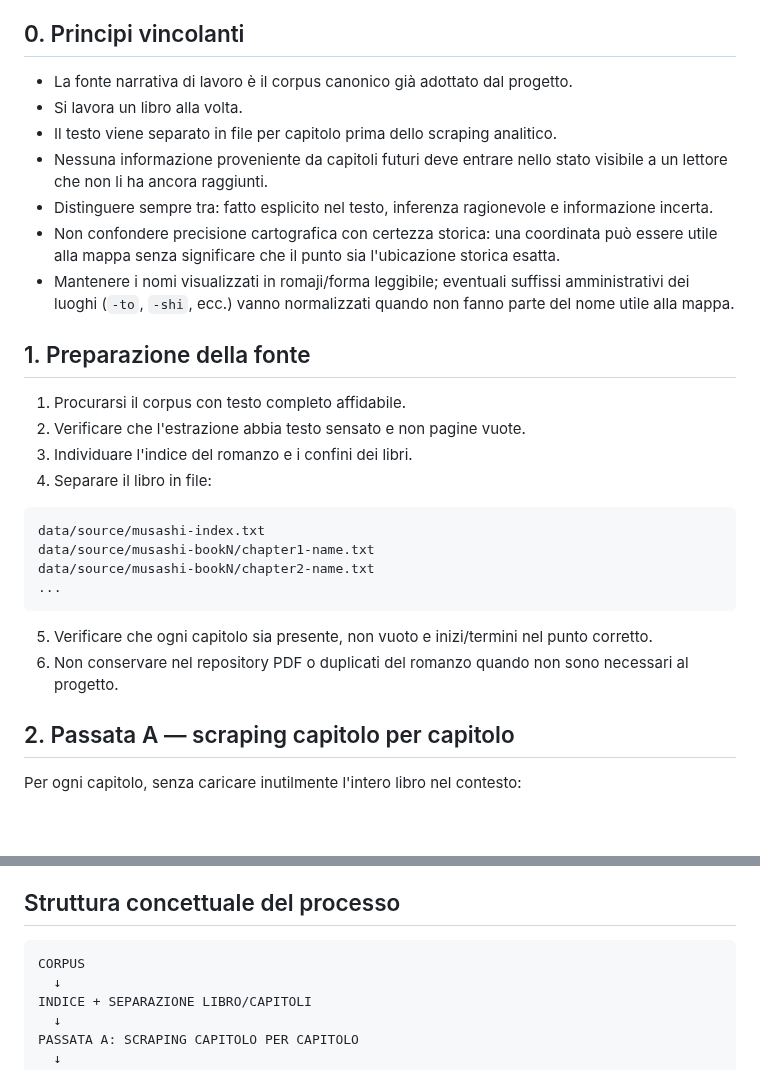
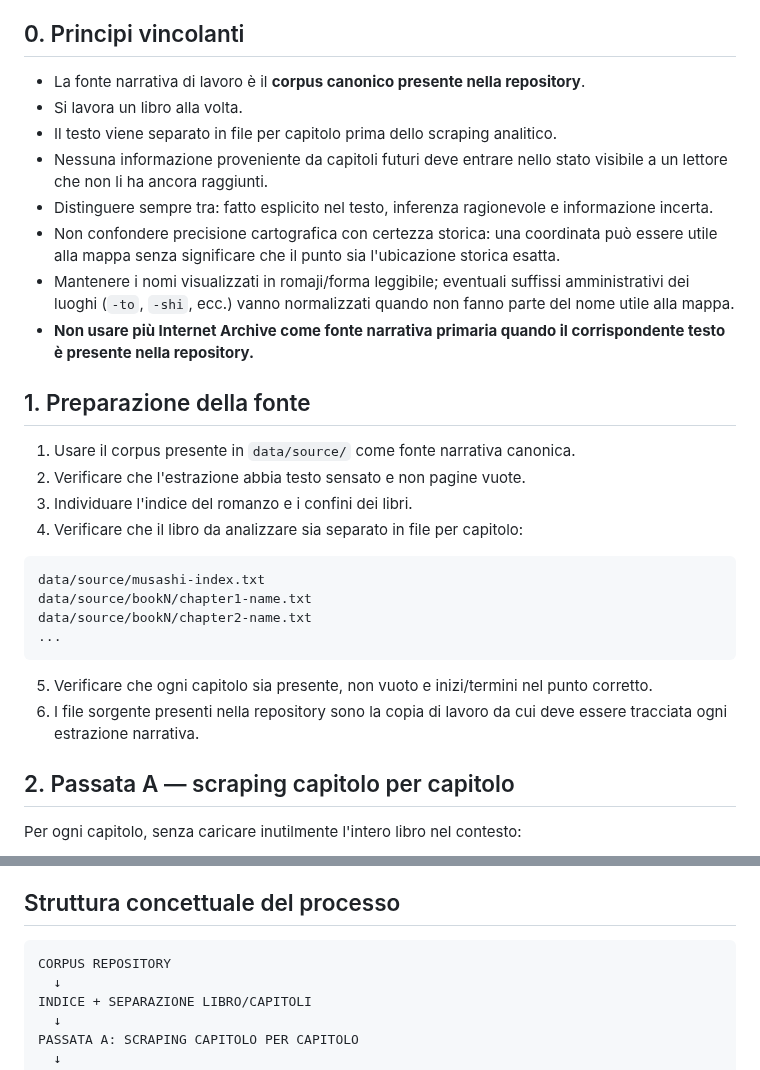
Before and after one commit to Cartaz/MusashiMap, a Markdown page: docs/book-research-workflow.md, 2 parts joined by grey strips. GitHub-like rendering; blank space fills up the shorter version.

Commit message:
docs: update book workflow to use repository corpus

````diff
--- a/docs/book-research-workflow.md
+++ b/docs/book-research-workflow.md
@@ -4,30 +4,31 @@ Questo documento è il workflow operativo di riferimento per estendere MusashiMa
 
 ## 0. Principi vincolanti
 
-- La fonte narrativa di lavoro è il corpus canonico già adottato dal progetto.
+- La fonte narrativa di lavoro è il **corpus canonico presente nella repository**.
 - Si lavora un libro alla volta.
 - Il testo viene separato in file per capitolo prima dello scraping analitico.
 - Nessuna informazione proveniente da capitoli futuri deve entrare nello stato visibile a un lettore che non li ha ancora raggiunti.
 - Distinguere sempre tra: fatto esplicito nel testo, inferenza ragionevole e informazione incerta.
 - Non confondere precisione cartografica con certezza storica: una coordinata può essere utile alla mappa senza significare che il punto sia l'ubicazione storica esatta.
 - Mantenere i nomi visualizzati in romaji/forma leggibile; eventuali suffissi amministrativi dei luoghi (`-to`, `-shi`, ecc.) vanno normalizzati quando non fanno parte del nome utile alla mappa.
+- **Non usare più Internet Archive come fonte narrativa primaria quando il corrispondente testo è presente nella repository.**
 
 ## 1. Preparazione della fonte
 
-1. Procurarsi il corpus con testo completo affidabile.
+1. Usare il corpus presente in `data/source/` come fonte narrativa canonica.
 2. Verificare che l'estrazione abbia testo sensato e non pagine vuote.
 3. Individuare l'indice del romanzo e i confini dei libri.
-4. Separare il libro in file:
+4. Verificare che il libro da analizzare sia separato in file per capitolo:
 
 ```text
 data/source/musashi-index.txt
-data/source/musashi-bookN/chapter1-name.txt
-data/source/musashi-bookN/chapter2-name.txt
+data/source/bookN/chapter1-name.txt
+data/source/bookN/chapter2-name.txt
 ...
 ```
 
 5. Verificare che ogni capitolo sia presente, non vuoto e inizi/termini nel punto corretto.
-6. Non conservare nel repository PDF o duplicati del romanzo quando non sono necessari al progetto.
+6. I file sorgente presenti nella repository sono la copia di lavoro da cui deve essere tracciata ogni estrazione narrativa.
 
 ## 2. Passata A — scraping capitolo per capitolo
 
@@ -248,7 +249,7 @@ Solo dopo il `PASS` del libro corrente:
 ## Struttura concettuale del processo
 
 ```text
-CORPUS
+CORPUS REPOSITORY
   ↓
 INDICE + SEPARAZIONE LIBRO/CAPITOLI
   ↓
````
